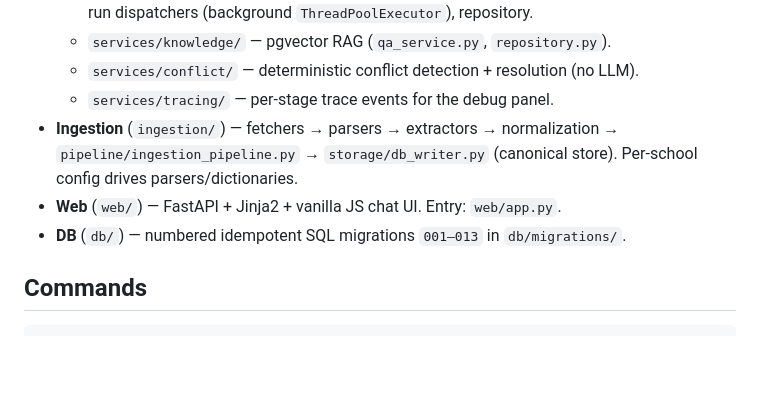
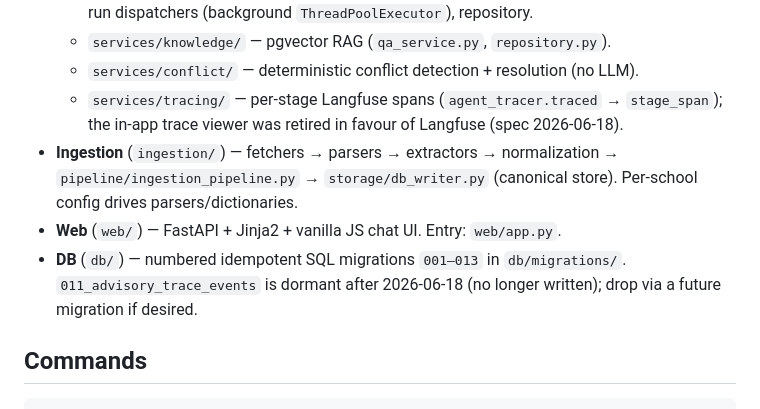
Before and after one commit to HNcranky/admission-advisory-system, a Markdown page: CLAUDE.md, the part around the change. Rendered like a GitHub page; blank space fills up the shorter version.

```diff
--- a/CLAUDE.md
+++ b/CLAUDE.md
@@ -28,12 +28,16 @@ UI that walks students through profile collection and program recommendations.
     advisory/hybrid run dispatchers (background `ThreadPoolExecutor`), repository.
   - `services/knowledge/` — pgvector RAG (`qa_service.py`, `repository.py`).
   - `services/conflict/` — deterministic conflict detection + resolution (no LLM).
-  - `services/tracing/` — per-stage trace events for the debug panel.
+  - `services/tracing/` — per-stage Langfuse spans (`agent_tracer.traced` →
+    `stage_span`); the in-app trace viewer was retired in favour of Langfuse
+    (spec 2026-06-18).
 - **Ingestion** (`ingestion/`) — fetchers → parsers → extractors → normalization
   → `pipeline/ingestion_pipeline.py` → `storage/db_writer.py` (canonical store).
   Per-school config drives parsers/dictionaries.
 - **Web** (`web/`) — FastAPI + Jinja2 + vanilla JS chat UI. Entry: `web/app.py`.
 - **DB** (`db/`) — numbered idempotent SQL migrations `001–013` in `db/migrations/`.
+  `011_advisory_trace_events` is dormant after 2026-06-18 (no longer written);
+  drop via a future migration if desired.
 
 ## Commands
 
```
Also changed, not shown: QUICKSTART.md (+4 -14 lines).
